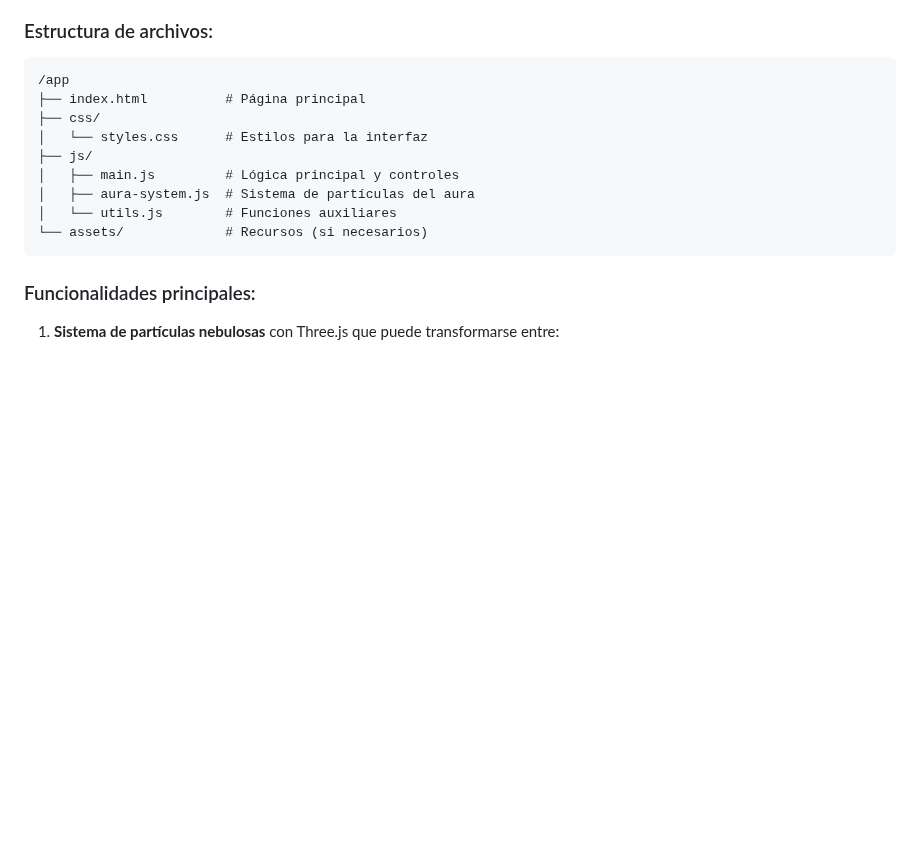
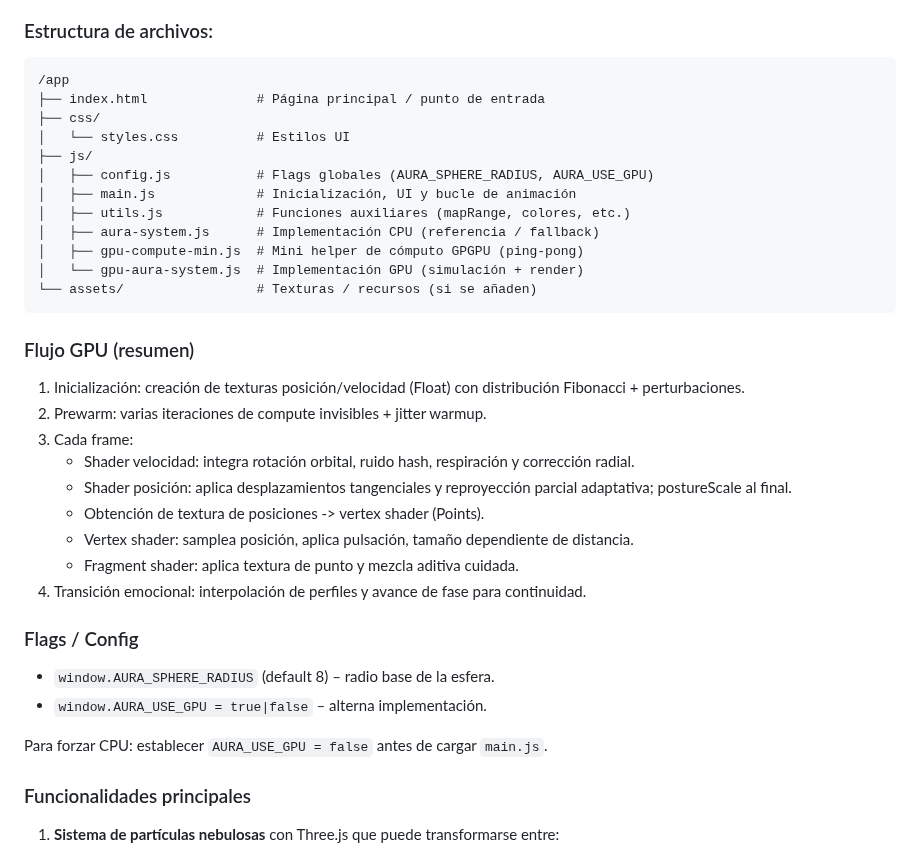
Before and after one commit to JoseValverde/AuraMecamistica, a Markdown page: README.md, the part around one of its changes. GitHub-like rendering; blank space fills up the shorter version.

````diff
--- a/README.md
+++ b/README.md
@@ -88,17 +115,37 @@ https://drive.google.com/file/d/1H0eiNE5CJnMcSg_JH37_4DryaEYjhfWX/view?usp=shari
 ### Estructura de archivos:
 ```
 /app
-├── index.html          # Página principal
+├── index.html              # Página principal / punto de entrada
 ├── css/
-│   └── styles.css      # Estilos para la interfaz
+│   └── styles.css          # Estilos UI
 ├── js/
-│   ├── main.js         # Lógica principal y controles
-│   ├── aura-system.js  # Sistema de partículas del aura
-│   └── utils.js        # Funciones auxiliares
-└── assets/             # Recursos (si necesarios)
+│   ├── config.js           # Flags globales (AURA_SPHERE_RADIUS, AURA_USE_GPU)
+│   ├── main.js             # Inicialización, UI y bucle de animación
+│   ├── utils.js            # Funciones auxiliares (mapRange, colores, etc.)
+│   ├── aura-system.js      # Implementación CPU (referencia / fallback)
+│   ├── gpu-compute-min.js  # Mini helper de cómputo GPGPU (ping‑pong)
+│   └── gpu-aura-system.js  # Implementación GPU (simulación + render)
+└── assets/                 # Texturas / recursos (si se añaden)
 ```
 
-### Funcionalidades principales:
+### Flujo GPU (resumen)
+1. Inicialización: creación de texturas posición/velocidad (Float) con distribución Fibonacci + perturbaciones.
+2. Prewarm: varias iteraciones de compute invisibles + jitter warmup.
+3. Cada frame:
+   - Shader velocidad: integra rotación orbital, ruido hash, respiración y corrección radial.
+   - Shader posición: aplica desplazamientos tangenciales y reproyección parcial adaptativa; postureScale al final.
+   - Obtención de textura de posiciones -> vertex shader (Points).
+   - Vertex shader: samplea posición, aplica pulsación, tamaño dependiente de distancia.
+   - Fragment shader: aplica textura de punto y mezcla aditiva cuidada.
+4. Transición emocional: interpolación de perfiles y avance de fase para continuidad.
+
+### Flags / Config
+- `window.AURA_SPHERE_RADIUS` (default 8) – radio base de la esfera.
+- `window.AURA_USE_GPU = true|false` – alterna implementación.
+
+Para forzar CPU: establecer `AURA_USE_GPU = false` antes de cargar `main.js`.
+
+### Funcionalidades principales
 
 1. **Sistema de partículas nebulosas** con Three.js que puede transformarse entre:
    - Espirales cerradas/abiertas
````
Also changed, not shown: other parts of README.md (+106 -15 lines).
